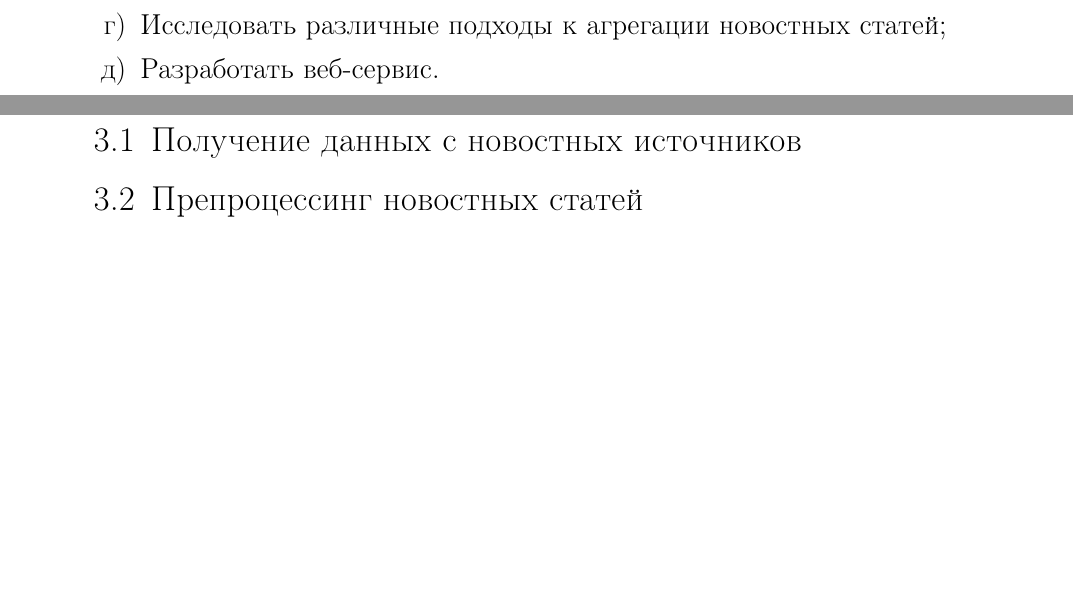
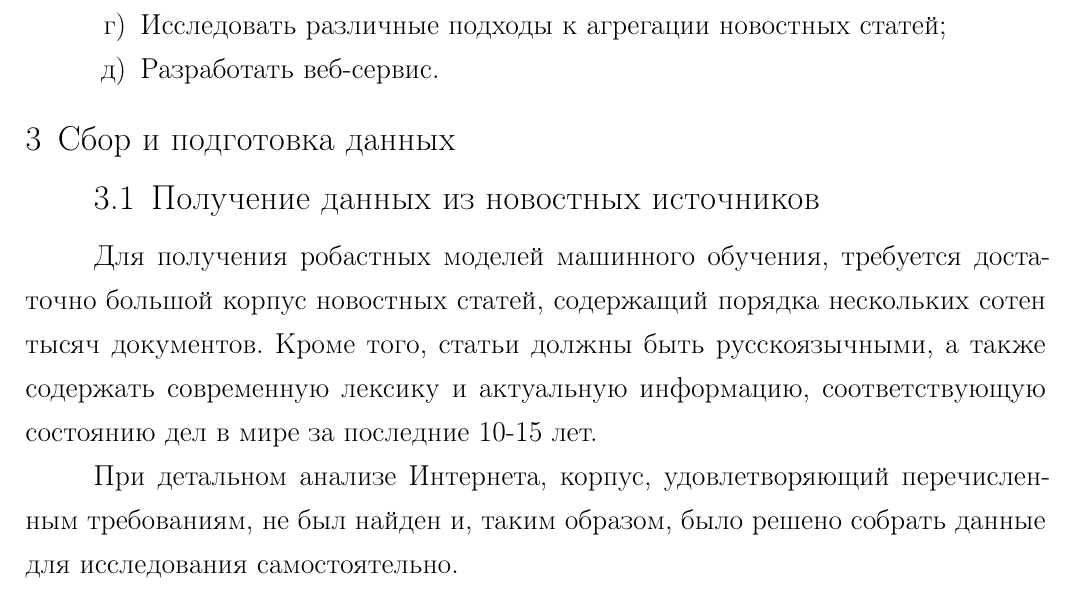
Before and after one commit to yutkin/News-Aggregator, a LaTeX document (docs/main.tex): two parts of pages 4 and 5 of 7 before the commit and part of page 4 of 7 after it, the two joined at a grey line, cut so that both start at the same text, the shorter picture padded with empty space. Compiled offline with pdfLaTeX; a LaTeX package or settings file that is missing is left out.

Commit message:
Added intro to data collection section

```diff
--- a/docs/main.tex
+++ b/docs/main.tex
@@ -77,8 +77,14 @@
 	\item Разработать веб-сервис.
 \end{enumerate}
 \section{Сбор и подготовка данных}
-%\lipsum[3-4]
-\subsection{Получение данных с новостных источников}
+\subsection{Получение данных из новостных источников}
+Для получения робастных моделей машинного обучения, требуется достаточно большой корпус новостных статей,
+содержащий порядка нескольких сотен тысяч документов. Кроме того, статьи должны быть русскоязычными, а также
+содержать современную лексику и актуальную информацию, соответствующую состоянию дел в мире за последние 10-15 лет.
+
+При детальном анализе Интернета, корпус, удовлетворяющий перечисленным требованиям, не был найден и, таким образом,
+было решено собрать данные для исследования самостоятельно.
+
 %\lipsum[3-4]
 \subsection{Препроцессинг новостных статей}
 %\lipsum[3-4]
```
Also changed, not shown: docs/main.pdf, docs/main.tex (2 more changed lines), 1 other file.
